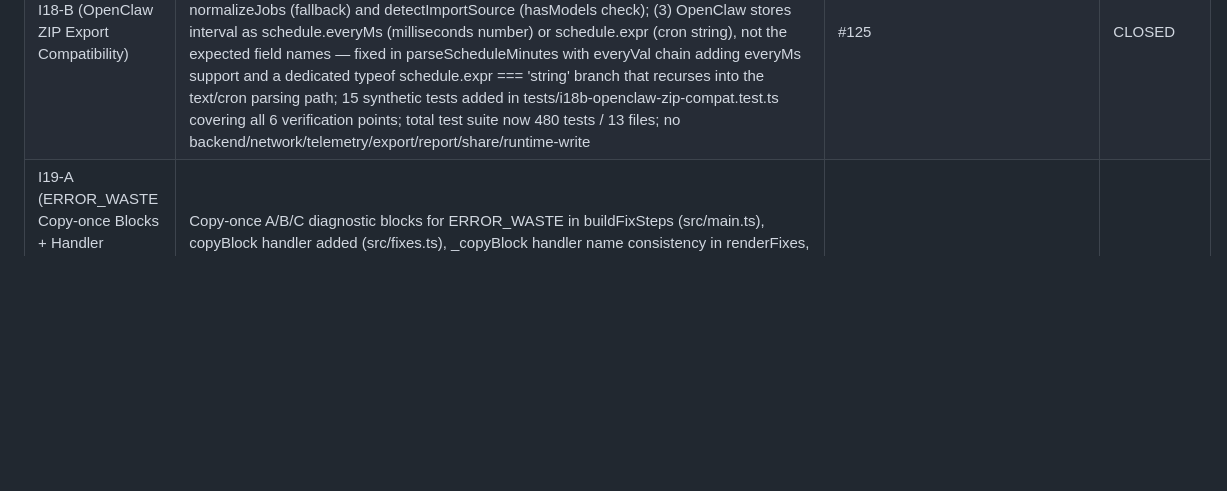
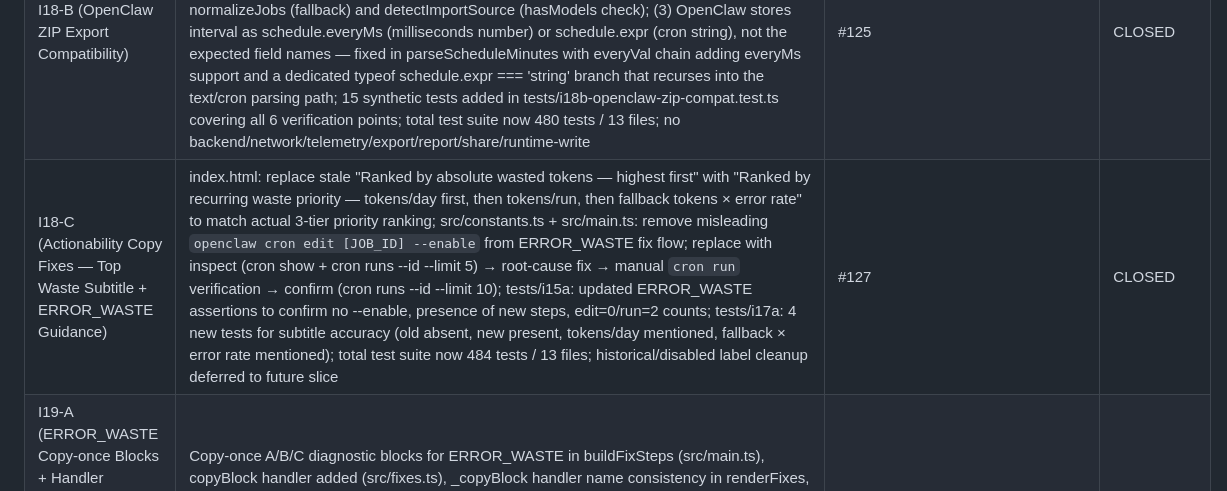
Before and after one commit to choosenobody/TokenSave, a Markdown page: docs/PROJECT_STATE.md, the part around the change. Drawn GitHub-style; blank space fills up the shorter version.

Commit message:
fix(PROJECT_STATE): restore I18-C row — was replaced by I19-A in increments table

```diff
--- a/docs/PROJECT_STATE.md
+++ b/docs/PROJECT_STATE.md
@@ -199,6 +199,7 @@
 | I15-B (Active vs Historical/Disabled Waste Distinction) | src/domain.ts: added `isEnabled(job)` pure helper — reads `enabled`/`active` field from `job.raw`, returns `boolean|null`. Added `isActiveJob(job)` — classifies `lifecycleStatus` as `'active'|'disabled'|'historical'`. Rules: synthetic=true → 'historical'; enabled===false → 'disabled'; otherwise → 'active' (conservative, missing enabled→'active'). src/main.ts: per-job `lifecycleStatus` assignment; `activeJobs` filtered to exclude disabled and all synthetic jobs (no job definition = no fix possible); `historicalJobs` includes disabled jobs and all synthetic jobs; `renderTopWaste` adds secondary muted 'Historical / disabled review signals' section after active top waste; disabled jobs show 'Disabled' label, grey opacity, no urgent color; synthetic jobs show 'Unmapped historical run' label, no name heading; `renderFixes` adds muted historical fix cards with 'Review signal' badge (never CRITICAL/ERROR_WASTE) and grey job tags; historical/disabled fix cards show only inspect commands (`cron show`/`cron runs`) — no edit/disable/enable. tests/i15b-active-historical.test.ts: 38 tests covering isEnabled aliases, synthetic classification, active/conservative fallback, synthetic-with-runs edge case (historical but included in historicalJobs, excluded from activeJobs), disabled job outrank prevention. Total test suite: 354 tests / 10 files. | #117 | CLOSED |
 | I17-A (Priority Basis Line) | active top waste cards now show "Priority basis" metadata line explaining the waste estimation method used: (1) approx. token waste/day from schedule × estimated waste/run when schedule available, (2) approx. token waste/run when schedule unavailable, (3) fallback ranking by tokens × error rate when neither schedule nor run data available; historical/disabled cards do not show Priority basis; no ranking algorithm change, no fix-card generation change, no cost projection, no backend/network/telemetry/export/report/share/runtime write path | #123 | CLOSED |
 | I18-B (OpenClaw ZIP Export Compatibility) | Real OpenClaw ZIP exports from Windows machines contain three incompatibilities: (1) Windows backslash paths in ZIP entries (run\jobs\*.jsonl) don't match the POSIX slash regex in ingestZipFile — fixed by normalizing entry.name with replace(/\\/g, '/'); (2) OpenClaw stores model in job.payload.model, not top-level model/model_name/modelName — fixed in both normalizeJobs (fallback) and detectImportSource (hasModels check); (3) OpenClaw stores interval as schedule.everyMs (milliseconds number) or schedule.expr (cron string), not the expected field names — fixed in parseScheduleMinutes with everyVal chain adding everyMs support and a dedicated typeof schedule.expr === 'string' branch that recurses into the text/cron parsing path; 15 synthetic tests added in tests/i18b-openclaw-zip-compat.test.ts covering all 6 verification points; total test suite now 480 tests / 13 files; no backend/network/telemetry/export/report/share/runtime-write | #125 | CLOSED |
+| I18-C (Actionability Copy Fixes — Top Waste Subtitle + ERROR_WASTE Guidance) | index.html: replace stale \"Ranked by absolute wasted tokens — highest first\" with \"Ranked by recurring waste priority — tokens/day first, then tokens/run, then fallback tokens × error rate\" to match actual 3-tier priority ranking; src/constants.ts + src/main.ts: remove misleading `openclaw cron edit [JOB_ID] --enable` from ERROR_WASTE fix flow; replace with inspect (cron show + cron runs --id --limit 5) → root-cause fix → manual `cron run` verification → confirm (cron runs --id --limit 10); tests/i15a: updated ERROR_WASTE assertions to confirm no --enable, presence of new steps, edit=0/run=2 counts; tests/i17a: 4 new tests for subtitle accuracy (old absent, new present, tokens/day mentioned, fallback × error rate mentioned); total test suite now 484 tests / 13 files; historical/disabled label cleanup deferred to future slice | #127 | CLOSED |
 | I19-A (ERROR_WASTE Copy-once Blocks + Handler Consistency + Evidence Percentage Clarity + CSS Containment) | Copy-once A/B/C diagnostic blocks for ERROR_WASTE in buildFixSteps (src/main.ts), copyBlock handler added (src/fixes.ts), _copyBlock handler name consistency in renderFixes, percentage clarity in evidence-backed problem text, CSS contain: content on .card; 4 files changed (+278/-23); validation: npm run build pass (25.92 kB / 49.32 kB JS), npm test 497/497 pass / 13 files | #129 | **CLOSED** |
 | I16 (UX-only .rar Import Guidance) | src/main.ts: fail-fast RAR rejection in `ingestLooseFile()` — checks /\.rar$/i before `await file.text()` to avoid loading a potentially large binary archive into memory; `mapErrorMessage()` maps RAR-specific error to user-facing local-extraction guidance with supported format list (.zip, .json, .jsonl). No RAR parser added. No WASM, no backend, no telemetry, no dependency changes. tests/i16-rar-import-guidance.test.ts: 4 tests covering RAR guidance exact-string, generic unsupported regression, unrelated-error pass-through, case-sensitivity. Total test suite at merge: 448 tests / 11 files. | #121 | CLOSED |
 | I13-B (Audit-Language UI Rename) | index.html copy-only: <title> renamed to "TokenSave — Agent Job Waste Audit", <h1> renamed to "Agent Job Waste Audit", subhead changed from passive "inspect job waste" to active "surface recurring token burn, failure loops, and fix priorities". No logic, no rules, no domain changes. | #104 | CLOSED |
```
